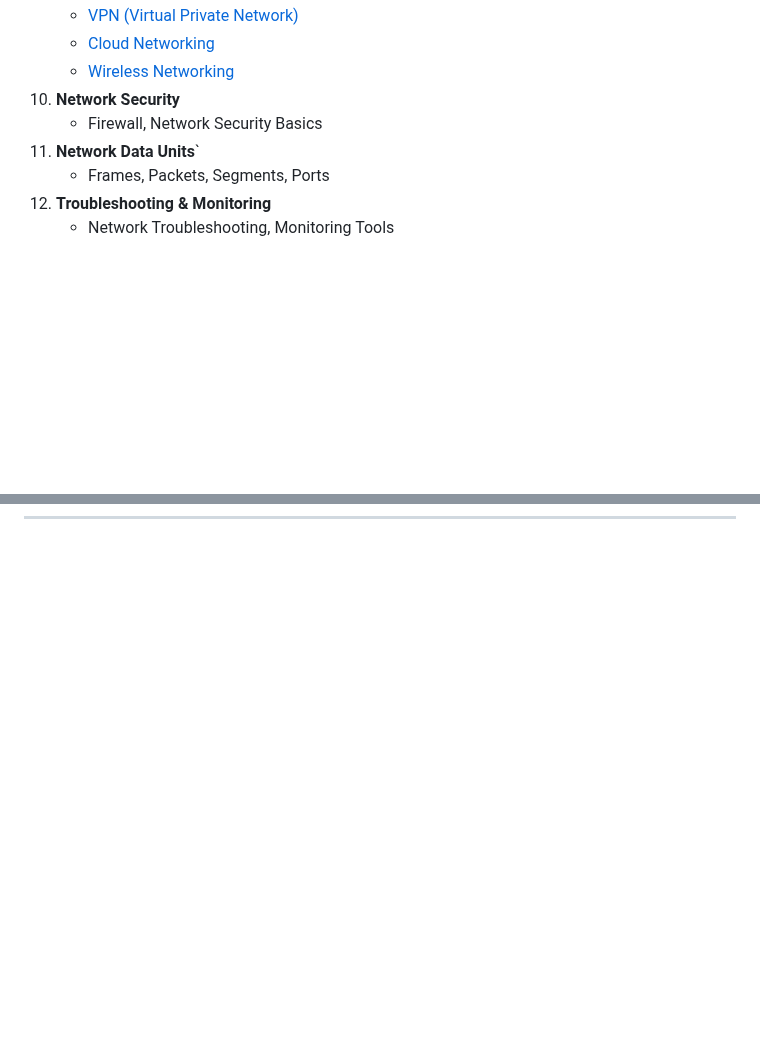
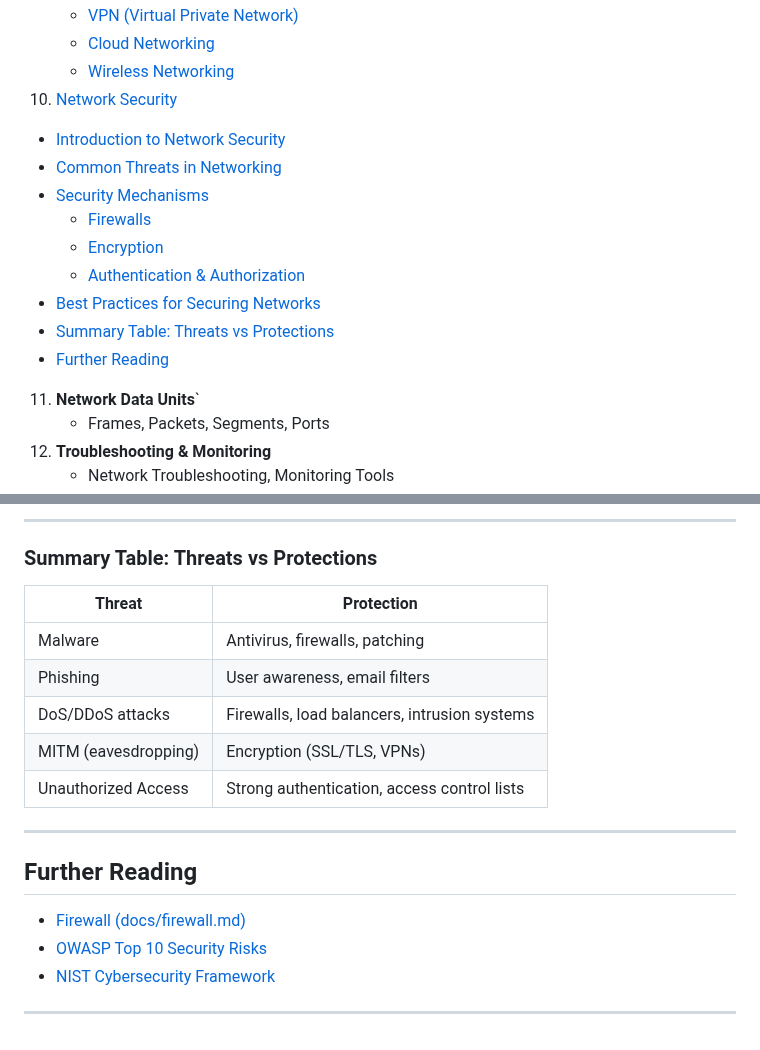
Before and after one commit to xidruk/computer-networking, a Markdown page: readme.md, 2 parts joined by grey strips. Drawn GitHub-style; blank space fills up the shorter version.

Commit message:
Network Security

```diff
--- a/readme.md
+++ b/readme.md
@@ -46,8 +46,16 @@ This repository covers the basics of computer networking. It is designed to intr
    - [VPN (Virtual Private Network)](#vpn--virtual-private-network)
    - [Cloud Networking](#cloud-networking)
    - [Wireless Networking](#wireless-networking)
-10. **Network Security**
-    - Firewall, Network Security Basics
+10. [Network Security](#10-network-security)
+   - [Introduction to Network Security](#introduction-to-network-security)
+   - [Common Threats in Networking](#common-threats-in-networking)
+   - [Security Mechanisms](#security-mechanisms)
+     - [Firewalls](#firewalls)
+     - [Encryption](#encryption)
+     - [Authentication & Authorization](#authentication--authorization)
+   - [Best Practices for Securing Networks](#best-practices-for-securing-networks)
+   - [Summary Table: Threats vs Protections](#summary-table-threats-vs-protections)
+   - [Further Reading](#further-reading)
 11. **Network Data Units**`
     - Frames, Packets, Segments, Ports
 12. **Troubleshooting & Monitoring**
@@ -901,0 +969,21 @@ For Wi-Fi standards, security best practices, and AP design guidance, see: [docs
+---
+
+### Summary Table: Threats vs Protections
+
+| Threat                  | Protection                                   |
+|--------------------------|-----------------------------------------------|
+| Malware                  | Antivirus, firewalls, patching                |
+| Phishing                 | User awareness, email filters                 |
+| DoS/DDoS attacks         | Firewalls, load balancers, intrusion systems  |
+| MITM (eavesdropping)     | Encryption (SSL/TLS, VPNs)                    |
+| Unauthorized Access      | Strong authentication, access control lists   |
+
+---
+
+## Further Reading
+
+- [Firewall (docs/firewall.md)](docs/firewall.md)
+- [OWASP Top 10 Security Risks](https://owasp.org/www-project-top-ten/)
+- [NIST Cybersecurity Framework](https://www.nist.gov/cyberframework)
+
+---
```
Also changed, not shown: other parts of readme.md (+59 -0 lines).
